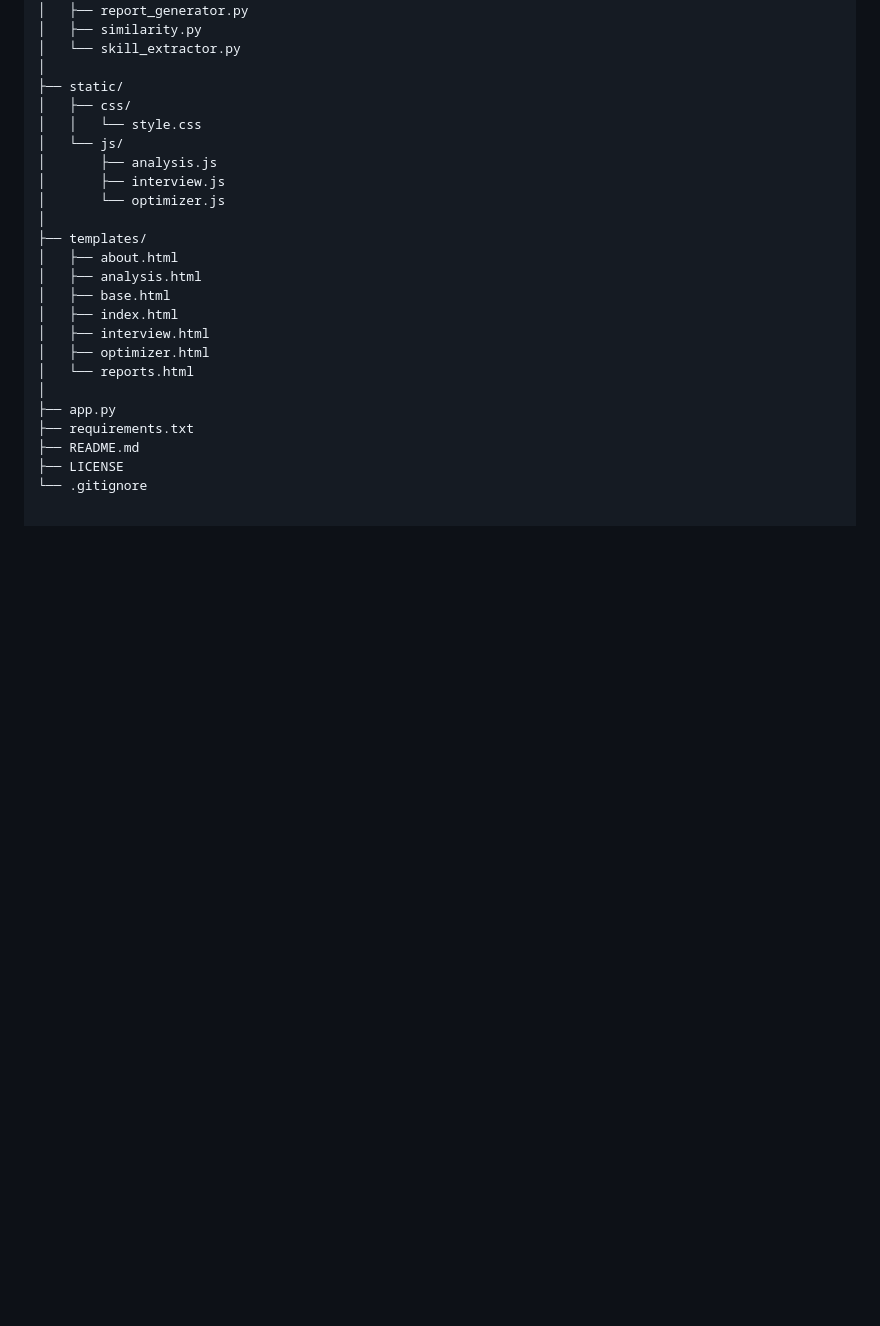
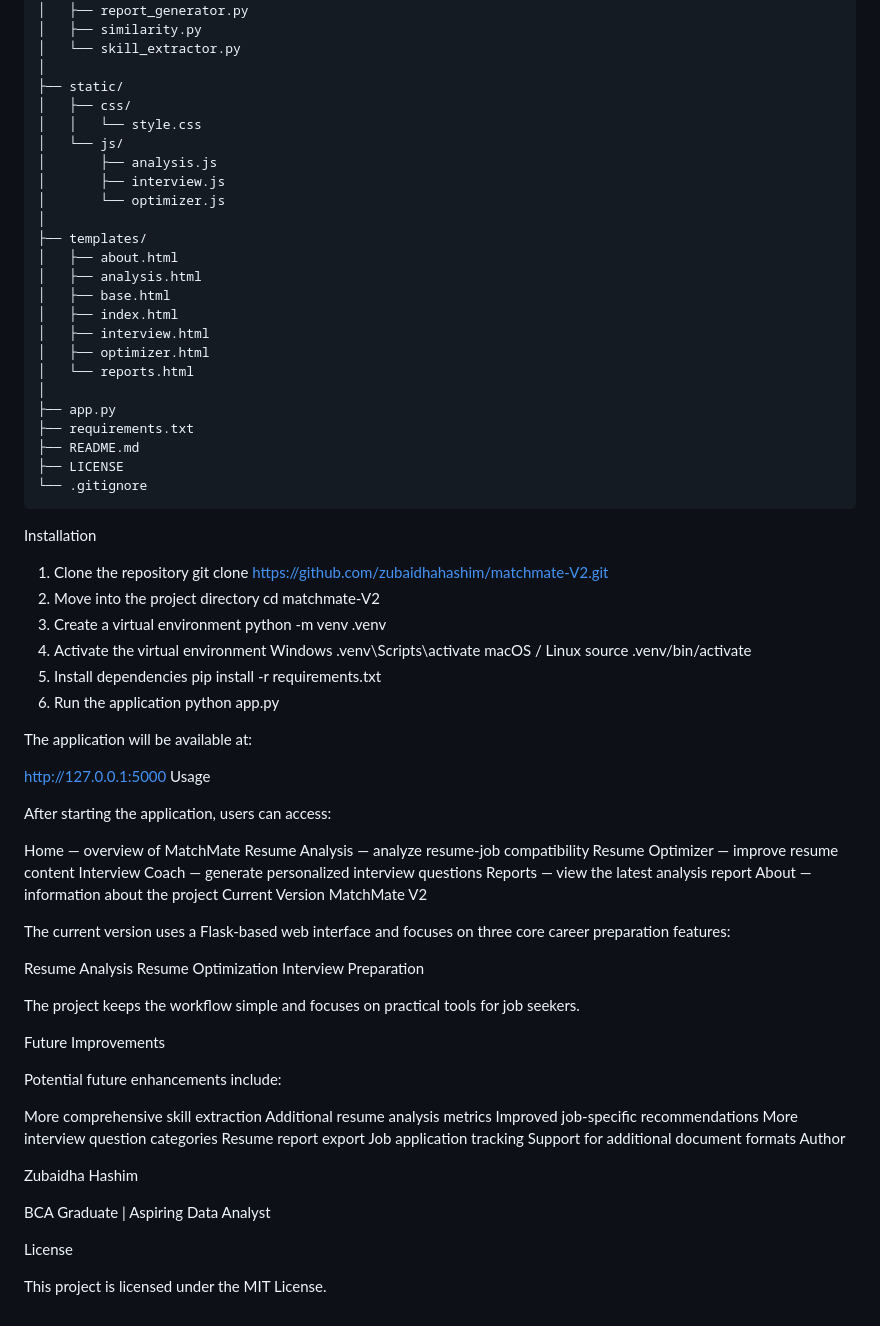
Before and after one commit to zubaidhahashim/matchmate-V2, a Markdown page: README.md, the part around the change. Drawn GitHub-style; blank space fills up the shorter version.

````diff
--- a/README.md
+++ b/README.md
@@ -147,3 +147,65 @@ MatchMate-V2/
 ├── README.md
 ├── LICENSE
 └── .gitignore
+```
+Installation
+1. Clone the repository
+git clone https://github.com/zubaidhahashim/matchmate-V2.git
+2. Move into the project directory
+cd matchmate-V2
+3. Create a virtual environment
+python -m venv .venv
+4. Activate the virtual environment
+Windows
+.venv\Scripts\activate
+macOS / Linux
+source .venv/bin/activate
+5. Install dependencies
+pip install -r requirements.txt
+6. Run the application
+python app.py
+
+The application will be available at:
+
+http://127.0.0.1:5000
+Usage
+
+After starting the application, users can access:
+
+Home — overview of MatchMate
+Resume Analysis — analyze resume-job compatibility
+Resume Optimizer — improve resume content
+Interview Coach — generate personalized interview questions
+Reports — view the latest analysis report
+About — information about the project
+Current Version
+MatchMate V2
+
+The current version uses a Flask-based web interface and focuses on three core career preparation features:
+
+Resume Analysis
+Resume Optimization
+Interview Preparation
+
+The project keeps the workflow simple and focuses on practical tools for job seekers.
+
+Future Improvements
+
+Potential future enhancements include:
+
+More comprehensive skill extraction
+Additional resume analysis metrics
+Improved job-specific recommendations
+More interview question categories
+Resume report export
+Job application tracking
+Support for additional document formats
+Author
+
+Zubaidha Hashim
+
+BCA Graduate | Aspiring Data Analyst
+
+License
+
+This project is licensed under the MIT License.
````
